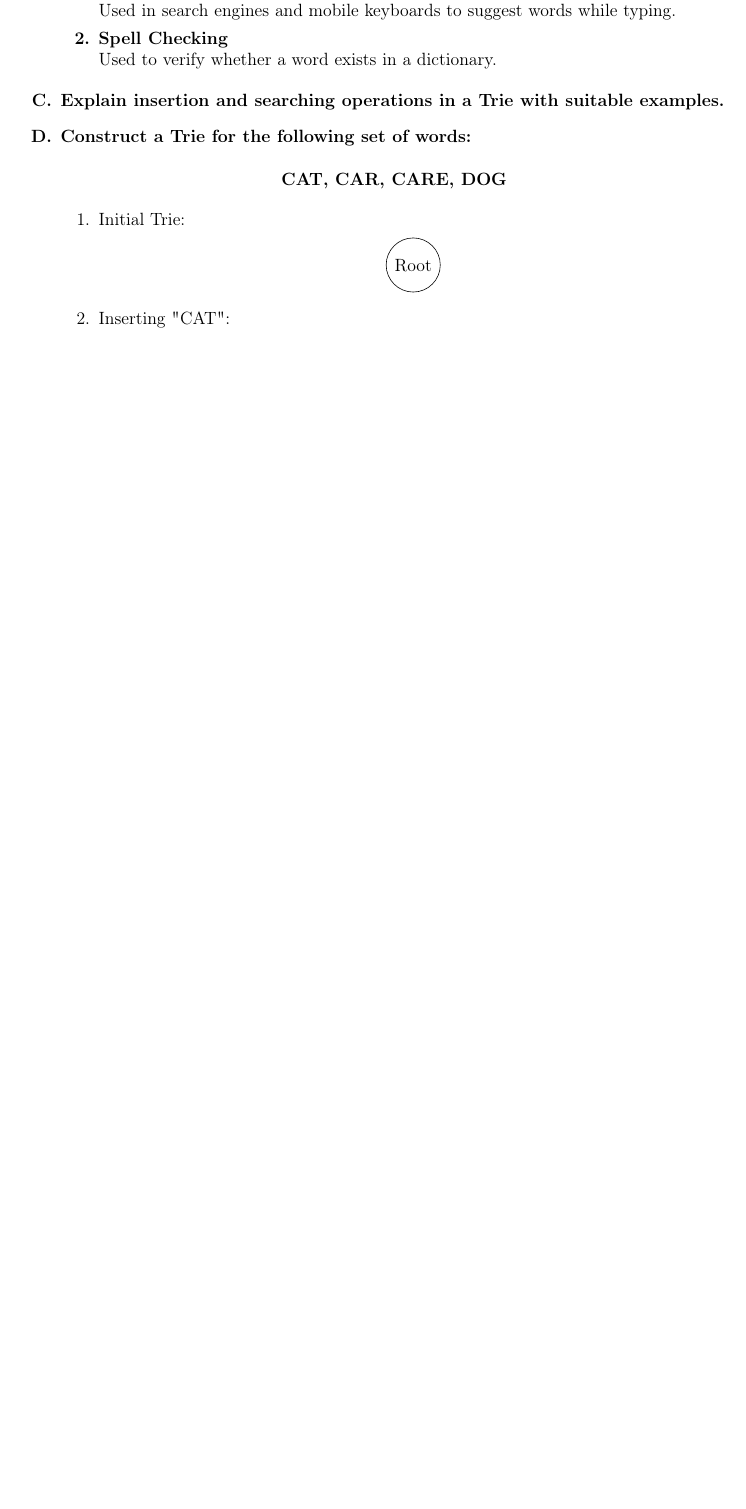
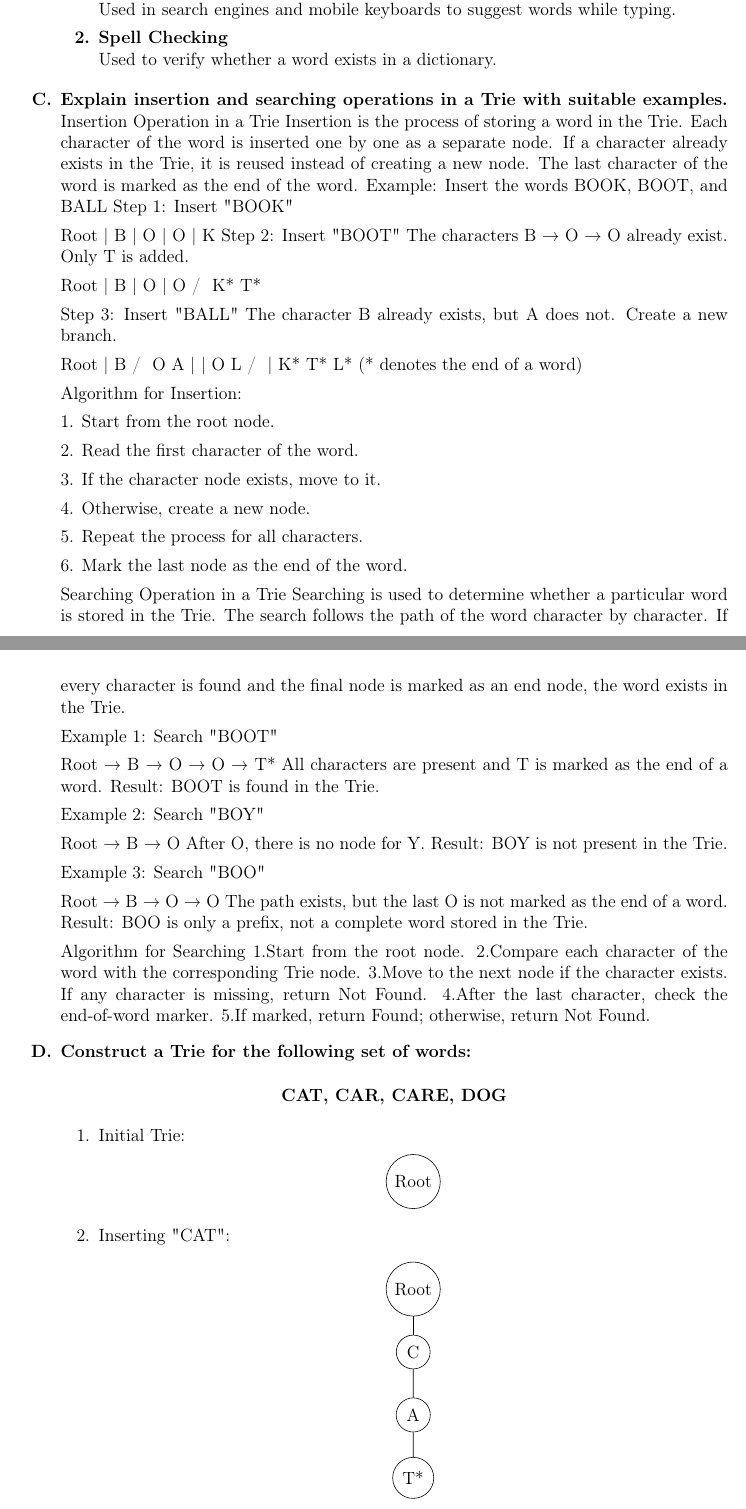
Before and after one commit to priyanuj-gogoi/mridusmita, a LaTeX document (main.tex, which reads sections/tries.tex): part of page 9 of 10 before the commit and two parts of pages 9 and 10 of 11 after it, the two joined at a grey line, cut so that both start at the same text, the shorter picture padded with empty space. Compiled offline with pdfLaTeX.

Commit message:
Update tries.tex
added question no.4 c

```diff
--- a/sections/tries.tex
+++ b/sections/tries.tex
@@ -33,6 +33,91 @@ Used to verify whether a word exists in a dictionary.
 \end{enumerate}
 
 \item \textbf{Explain insertion and searching operations in a Trie with suitable examples.}
+Insertion Operation in a Trie
+Insertion is the process of storing a word in the Trie. Each character of the word is inserted one by one as a separate node. If a character already exists in the Trie, it is reused instead of creating a new node. The last character of the word is marked as the end of the word.
+Example: Insert the words BOOK, BOOT, and BALL
+Step 1: Insert "BOOK"
+
+Root
+  |
+  B
+  |
+  O
+  |
+  O
+  |
+  K
+  Step 2: Insert "BOOT"
+The characters B → O → O already exist. Only T is added.
+
+Root
+  |
+  B
+  |
+  O
+  |
+  O
+ / \
+K* T*
+
+Step 3: Insert "BALL"
+The character B already exists, but A does not. Create a new branch.
+
+Root
+                |
+                B
+              /   \
+             O     A
+             |     |
+             O     L
+           /   \   |
+         K*    T*  L*
+(* denotes the end of a word)
+
+Algorithm for Insertion:
+
+1. Start from the root node.
+
+2. Read the first character of the word.
+
+3. If the character node exists, move to it.
+
+4. Otherwise, create a new node.
+
+5. Repeat the process for all characters.
+
+6. Mark the last node as the end of the word.
+
+Searching Operation in a Trie
+Searching is used to determine whether a particular word is stored in the Trie.
+The search follows the path of the word character by character. If every character is found and the final node is marked as an end node, the word exists in the Trie.
+
+Example 1: Search "BOOT"
+
+Root → B → O → O → T*
+All characters are present and T is marked as the end of a word.
+Result: BOOT is found in the Trie.
+
+Example 2: Search "BOY"
+
+Root → B → O
+After O, there is no node for Y.
+Result: BOY is not present in the Trie.
+
+Example 3: Search "BOO"
+
+Root → B → O → O
+The path exists, but the last O is not marked as the end of a word.
+Result: BOO is only a prefix, not a complete word stored in the Trie.
+
+Algorithm for Searching
+1.Start from the root node.
+2.Compare each character of the word with the corresponding Trie node.
+3.Move to the next node if the character exists.
+If any character is missing, return Not Found.
+4.After the last character, check the end-of-word marker.
+5.If marked, return Found; otherwise, return Not Found.
+
 
 
 
```
